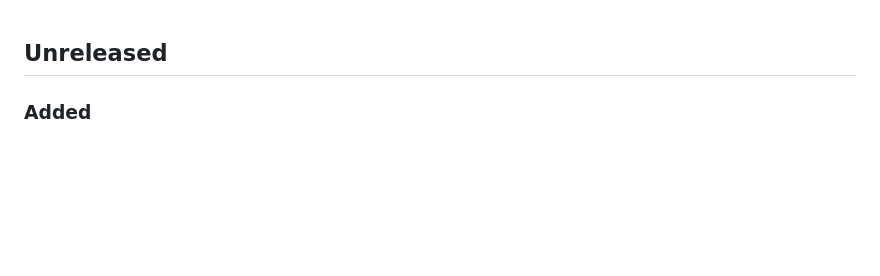
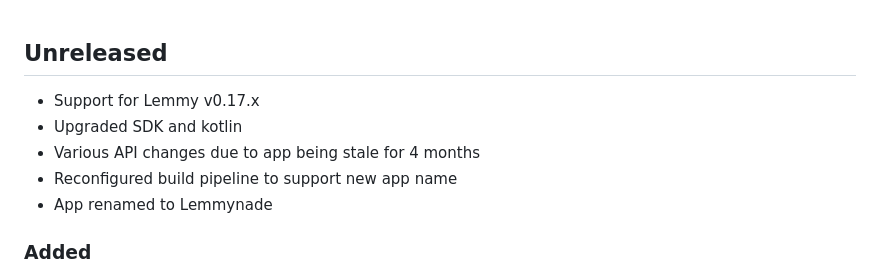
Before and after one commit to liftoff-app/liftoff, a Markdown page: CHANGELOG.md, the part around the change. GitHub-like rendering; blank space fills up the shorter version.

Commit message:
added changelog

```diff
--- a/CHANGELOG.md
+++ b/CHANGELOG.md
@@ -1,4 +1,9 @@
 ## Unreleased
+- Support for Lemmy v0.17.x
+- Upgraded SDK and kotlin
+- Various API changes due to app being stale for 4 months
+- Reconfigured build pipeline to support new app name
+- App renamed to Lemmynade
 
 ### Added
 
```
